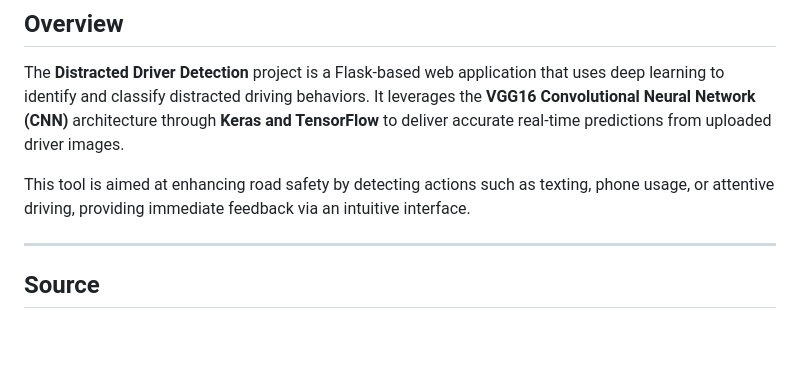
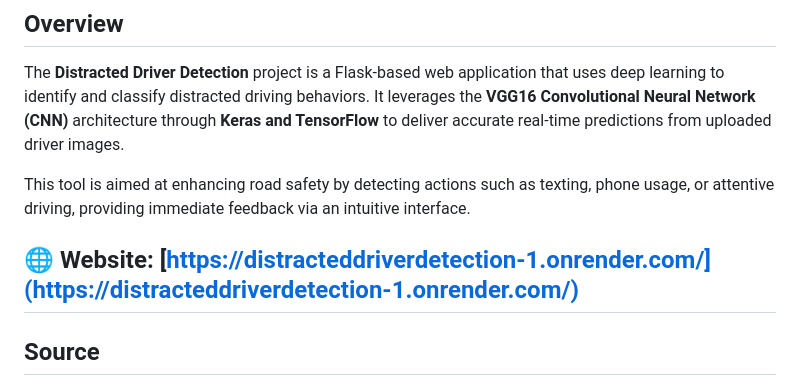
Before and after one commit to hitha-cse513/DistractedDriverDetection, a Markdown page: README.md, the part around the change. Drawn GitHub-style; blank space fills up the shorter version.

```diff
--- a/README.md
+++ b/README.md
@@ -6,6 +6,7 @@ The **Distracted Driver Detection** project is a Flask-based web application tha
 
 This tool is aimed at enhancing road safety by detecting actions such as texting, phone usage, or attentive driving, providing immediate feedback via an intuitive interface.
 
+🌐 **Website:** [https://distracteddriverdetection-1.onrender.com/](https://distracteddriverdetection-1.onrender.com/)
 ---
 
 ## Source
```
